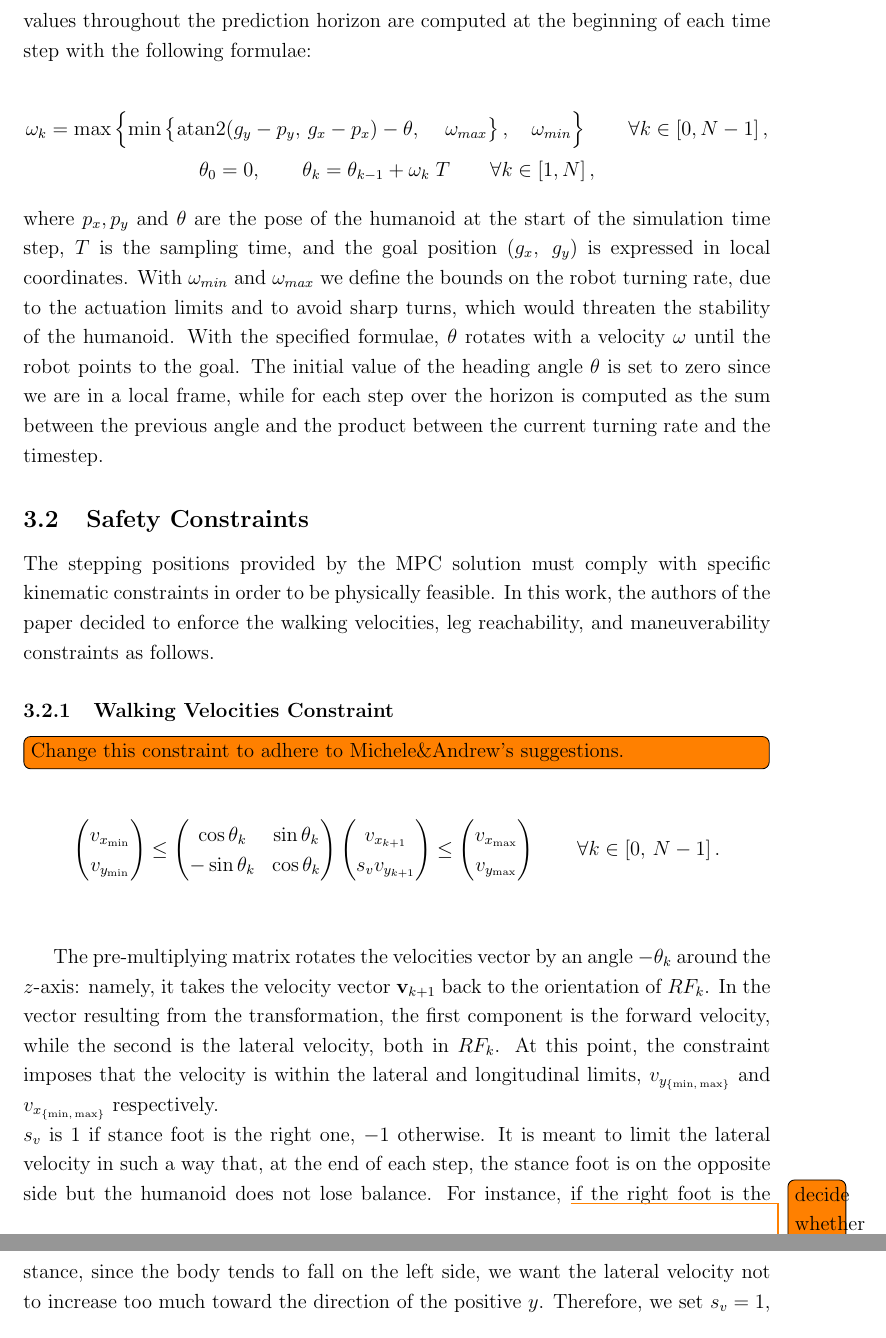
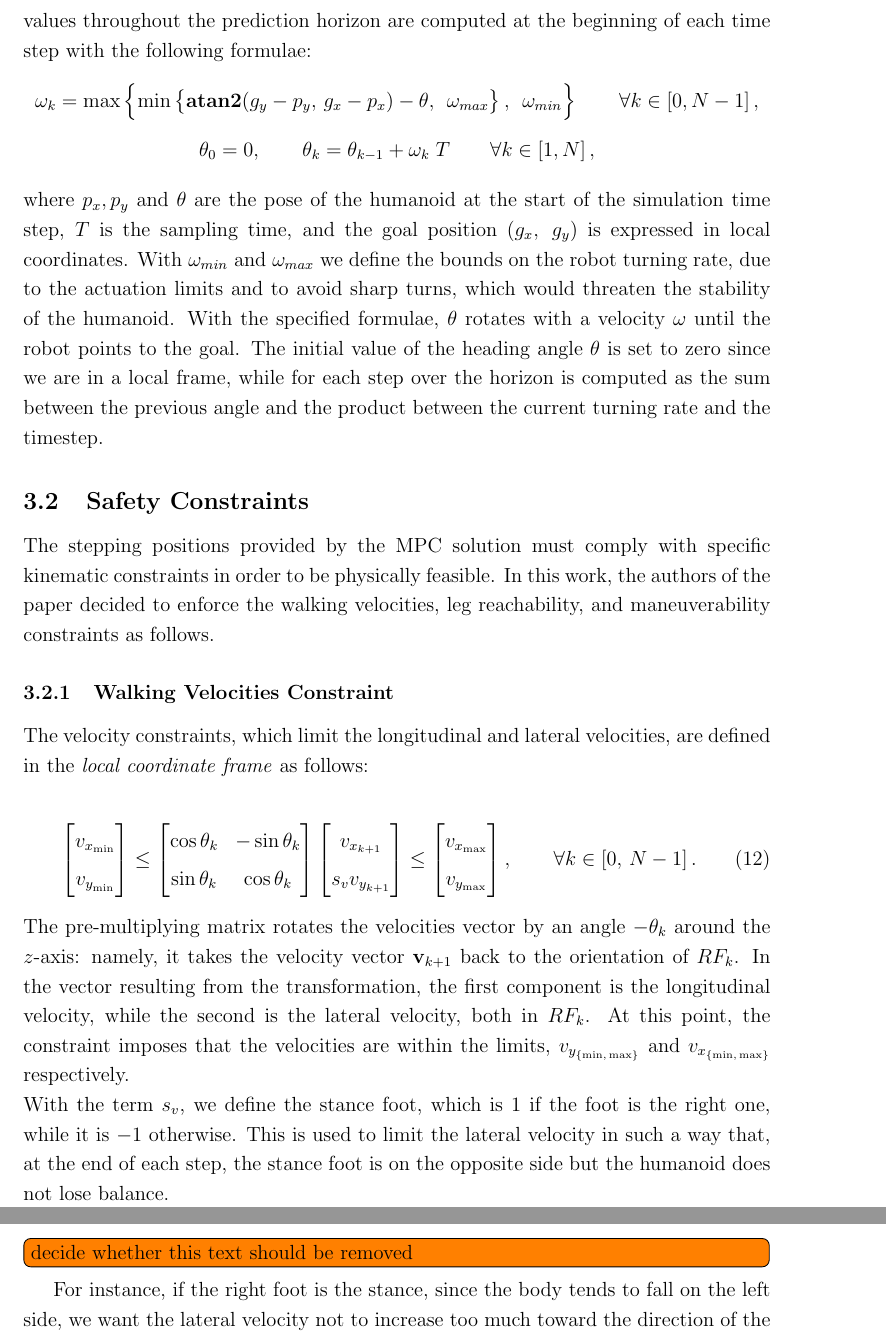
Before and after one commit to salvatore373/Humanoid-Navigation-using-MPC-LDCBF, a LaTeX document (Report/main.tex, which reads Report/chapters/MPC.tex): two parts of pages 8 and 9 of 20, joined at a grey line, cut so that both start at the same text. Compiled offline with pdfLaTeX.

Commit message:
walking velocities constraint

```diff
--- a/Report/chapters/MPC.tex
+++ b/Report/chapters/MPC.tex
@@ -17,9 +17,8 @@ The constraints include the walking velocities, leg reachability, maneuverabilit
 \subsection{Heading Angle Preprocessing}
 Many of the constraints imposed in the MPC make use of $\theta$ in a non-linear way: for example, the kinematic constraints often show sinusoidal terms having $\theta$ as argument. This hinders real-time computation. The solution proposed by Peng et al. in \cite{peng_main_paper} consists in using precomputed values for $\theta$ and $\omega$, which will become fixed inside the MPC calculation.
 This means that the values of $\theta$ and $\omega$ are not determined by the optimization of the previously defined cost function performed by the MPC, but their values throughout the prediction horizon are computed at the beginning of each time step with the following formulae:
-
 \begin{gather}
-\omega_k = \max \left\{ \min \left\{ \operatorname{atan2}(g_y - p_y,\, g_x - p_x) - \theta,\, \quad \omega_{max} \right\} ,\quad \omega_{min} \right\} \qquad \forall k \in \left[0, N-1 \right], \notag \\
+\omega_k = \max \left\{ \min \left\{ \operatorname{\textbf{atan2}}(g_y - p_y,\, g_x - p_x) - \theta,\, \; \omega_{max} \right\} ,\, \; \omega_{min} \right\} \qquad \forall k \in \left[0, N-1 \right], \notag \\[1ex]
 \theta_0 = 0, \qquad \theta_k = \theta_{k-1} + \omega_k\;T \qquad \forall k \in \left[1, N\right], \notag
 \end{gather}
 where $p_x, p_y$ and $\theta$ are the pose of the humanoid at the start of the simulation time step, $T$ is the sampling time, and the goal position $(g_x, \ g_y)$ is expressed in local coordinates. With $\omega_{min}$ and $\omega_{max}$ we define the bounds on the robot turning rate, due to the actuation limits and to avoid sharp turns, which would threaten the stability of the humanoid. With the specified formulae, $\theta$ rotates with a velocity $\omega$ until the robot points to the goal. The initial value of the heading angle $\theta$ is set to zero since we are in a local frame, while for each step over the horizon is computed as the sum between the previous angle and the product between the current turning rate and the timestep.
@@ -28,36 +27,33 @@ where $p_x, p_y$ and $\theta$ are the pose of the humanoid at the start of the s
 The stepping positions provided by the MPC solution must comply with specific kinematic constraints in order to be physically feasible. In this work, the authors of the paper decided to enforce the walking velocities, leg reachability, and maneuverability constraints as follows.
 
 \subsubsection{Walking Velocities Constraint}
+The velocity constraints, which limit the longitudinal and lateral velocities, are defined in the \textit{local coordinate frame} as follows:
 
-\todo[inline]{Change this constraint to adhere to Michele\&Andrew's suggestions.}
-
-\[
-\begin{pmatrix}
-v_{x_{\min}} \\
-v_{y_{\min}}
-\end{pmatrix}
-\le
-\begin{pmatrix}
-\cos \theta_k & \sin \theta_k \\
--\sin \theta_k & \cos \theta_k
-\end{pmatrix}
-\begin{pmatrix}
-v_{x_{k+1}} \\
-s_v v_{y_{k+1}}
-\end{pmatrix}
-\le
-\begin{pmatrix}
-v_{x_{\max}} \\
-v_{y_{\max}}
-\end{pmatrix}
-\qquad \forall k \in \left[ 0,\, N-1\right].
-\]\\
-
-
-The pre-multiplying matrix rotates the velocities vector by an angle $-\theta_k$ around the $z$-axis: namely, it takes the velocity vector $\mathbf{v}_{k+1}$ back to the orientation of $RF_{k}$. In the vector resulting from the transformation, the first component is the forward velocity, while the second is the lateral velocity, both in $RF_k$. At this point, the constraint imposes that the velocity is within the lateral and longitudinal limits, $v_{y_{\{\min,\, \max\}}}$ and $v_{x_{\{\min,\, \max\}}}$ respectively.\\
-$s_v$ is $1$ if stance foot is the right one, $-1$ otherwise. It is meant to limit the lateral velocity in such a way that, at the end of each step, the stance foot is on the opposite side but the humanoid does not lose balance.
-%% TODO: decide whether the text below should be removed
-For instance, \todo{decide whether this text should be removed} if the right foot is the stance, since the body tends to fall on the left side, we want the lateral velocity not to increase too much toward the direction of the positive $y$. Therefore, we set $s_v=1$, pushing the MPC to find a solution which is closer to $v_{y_{\min}}$.
+\begin{align}
+    \begin{bmatrix}
+        v_{x_{\min}} \\[1ex]
+        v_{y_{\min}}
+    \end{bmatrix}
+    \le
+    \begin{bmatrix}
+        \cos\theta_{k} & -\sin\theta_{k} \\[1ex]
+        \sin\theta_{k} & \cos\theta_{k}
+    \end{bmatrix}
+    \begin{bmatrix}
+        v_{x_{k+1}} \\[1ex]
+        s_{v} v_{y_{k+1}}
+    \end{bmatrix}
+    \le
+    \begin{bmatrix}
+        v_{x_{\max}} \\[1ex]
+        v_{y_{\max}}
+    \end{bmatrix}
+    , \qquad \forall k \in \left[ 0,\, N-1\right].
+\end{align}
+The pre-multiplying matrix rotates the velocities vector by an angle $-\theta_k$ around the $z$-axis: namely, it takes the velocity vector $\mathbf{v}_{k+1}$ back to the orientation of $RF_{k}$. In the vector resulting from the transformation, the first component is the longitudinal velocity, while the second is the lateral velocity, both in $RF_k$. At this point, the constraint imposes that the velocities are within the limits, $v_{y_{\{\min,\, \max\}}}$ and $v_{x_{\{\min,\, \max\}}}$ respectively.\\
+With the term $s_v$, we define the stance foot, which is $1$ if the foot is the right one, while it is $-1$ otherwise. This is used to limit the lateral velocity in such a way that, at the end of each step, the stance foot is on the opposite side but the humanoid does not lose balance.
+\todo[inline]{decide whether this text should be removed}
+For instance, if the right foot is the stance, since the body tends to fall on the left side, we want the lateral velocity not to increase too much toward the direction of the positive $y$. Therefore, we set $s_v=1$, pushing the MPC to find a solution which is closer to $v_{y_{\min}}$.
 
 \subsubsection{Leg Reachability Constraint}
 \[
```
Also changed, not shown: Report/main.pdf.
